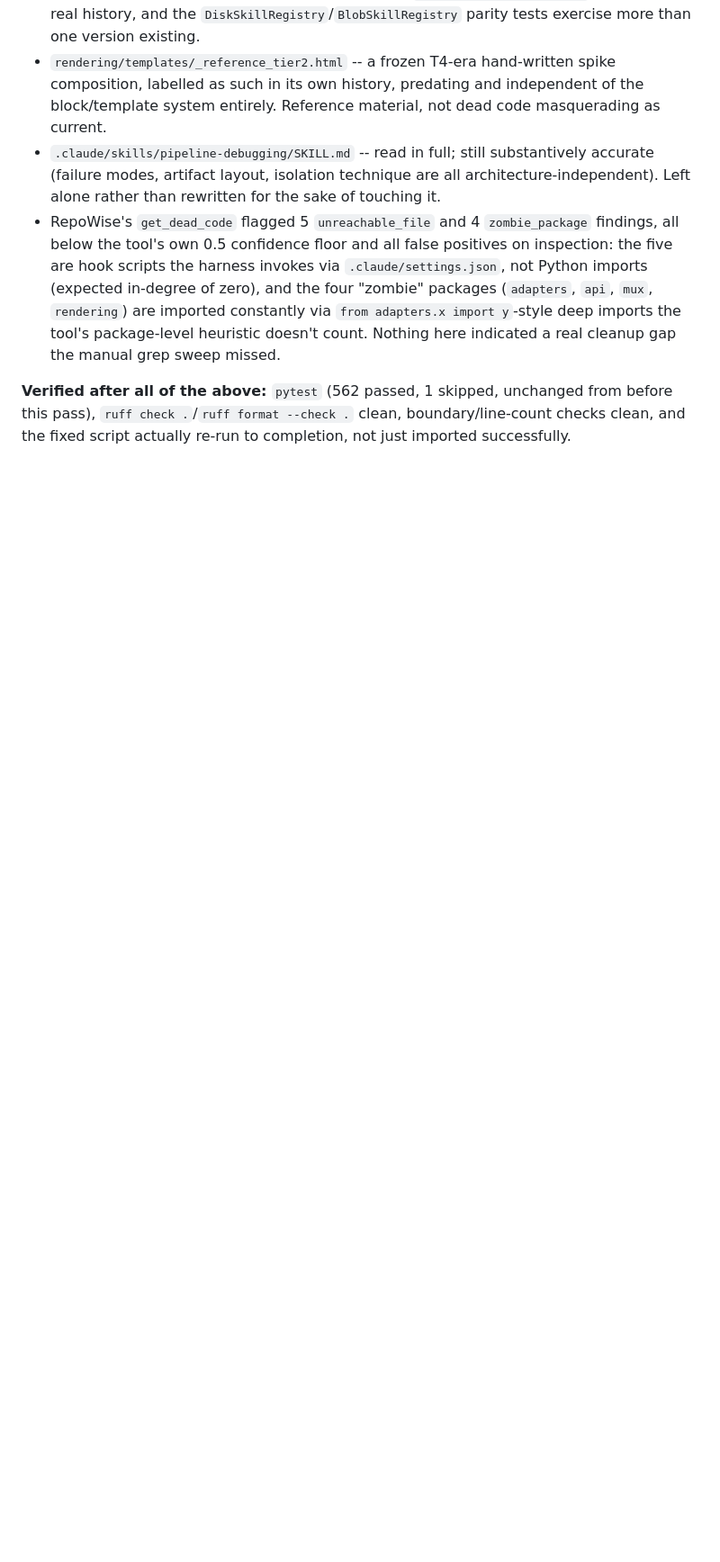
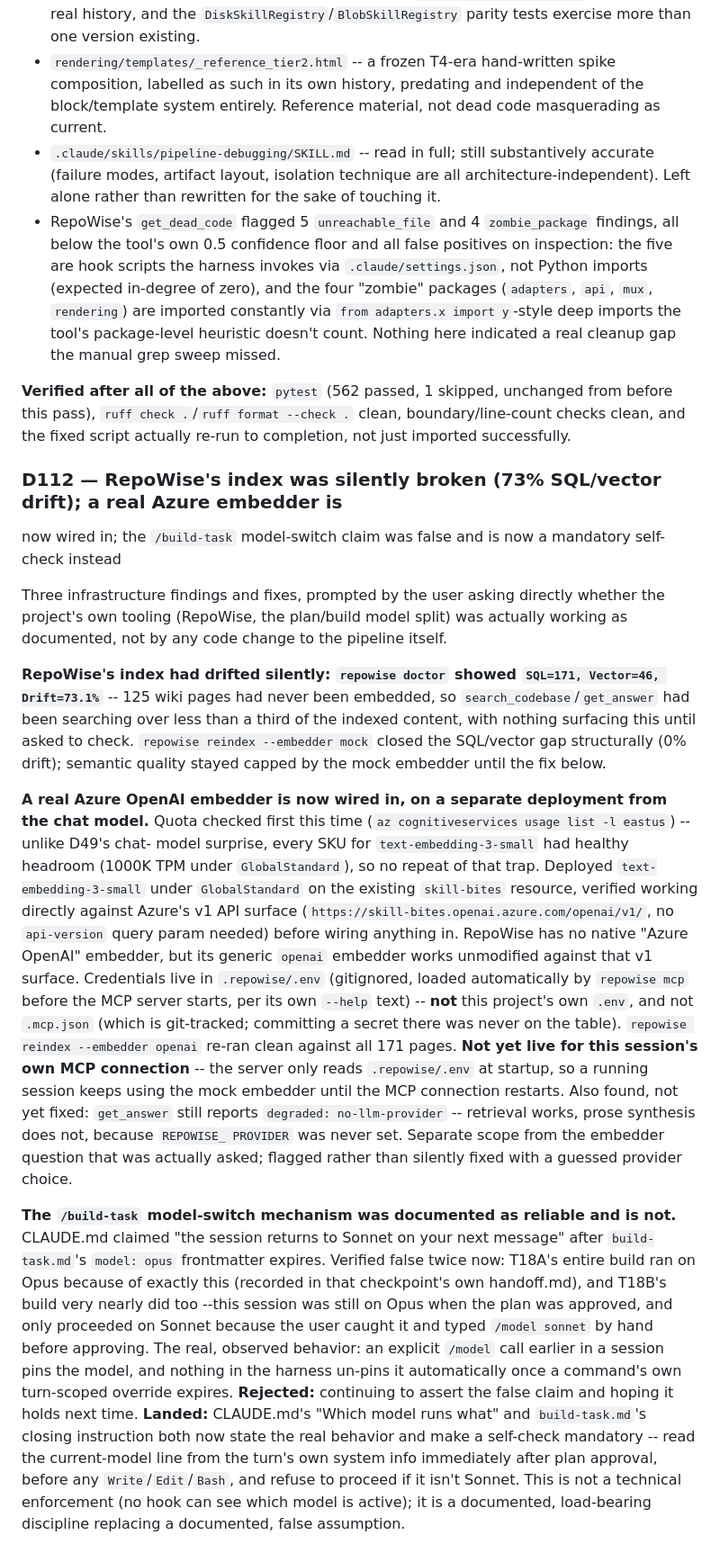
Before and after one commit to JuanTheMan21/s-bites, a Markdown page: decisionlog.md, the part around the change. Shown at 90% size. Rendered like a GitHub page; blank space fills up the shorter version.

Commit message:
Record D112: RepoWise index drift fixed, real Azure embedder wired in
Full reasoning for the infra changes made this session: the 73% SQL/vector
drift found and fixed, the new text-embedding-3-small deployment (quota
checked first, unlike D49), why credentials live in .repowise/.env and not
this project's own .env or the git-tracked .mcp.json, and the still-open
get_answer synthesis gap (separate scope from what was actually asked).

Co-Authored-By: Claude Sonnet 5 <noreply@anthropic.com>

```diff
--- a/decisionlog.md
+++ b/decisionlog.md
@@ -1984,3 +1984,50 @@ T18B checkpoint's own diff summary.
 **Verified after all of the above:** `pytest` (562 passed, 1 skipped, unchanged from before this
 pass), `ruff check .`/`ruff format --check .` clean, boundary/line-count checks clean, and the
 fixed script actually re-run to completion, not just imported successfully.
+
+### D112 — RepoWise's index was silently broken (73% SQL/vector drift); a real Azure embedder is
+now wired in; the `/build-task` model-switch claim was false and is now a mandatory self-check
+instead
+
+Three infrastructure findings and fixes, prompted by the user asking directly whether the project's
+own tooling (RepoWise, the plan/build model split) was actually working as documented, not by any
+code change to the pipeline itself.
+
+**RepoWise's index had drifted silently: `repowise doctor` showed `SQL=171, Vector=46,
+Drift=73.1%`** -- 125 wiki pages had never been embedded, so `search_codebase`/`get_answer` had
+been searching over less than a third of the indexed content, with nothing surfacing this until
+asked to check. `repowise reindex --embedder mock` closed the SQL/vector gap structurally
+(0% drift); semantic quality stayed capped by the mock embedder until the fix below.
+
+**A real Azure OpenAI embedder is now wired in, on a separate deployment from the chat model.**
+Quota checked first this time (`az cognitiveservices usage list -l eastus`) -- unlike D49's chat-
+model surprise, every SKU for `text-embedding-3-small` had healthy headroom (1000K TPM under
+`GlobalStandard`), so no repeat of that trap. Deployed `text-embedding-3-small` under
+`GlobalStandard` on the existing `skill-bites` resource, verified working directly against Azure's
+v1 API surface (`https://skill-bites.openai.azure.com/openai/v1/`, no `api-version` query param
+needed) before wiring anything in. RepoWise has no native "Azure OpenAI" embedder, but its generic
+`openai` embedder works unmodified against that v1 surface. Credentials live in `.repowise/.env`
+(gitignored, loaded automatically by `repowise mcp` before the MCP server starts, per its own
+`--help` text) -- **not** this project's own `.env`, and not `.mcp.json` (which is git-tracked;
+committing a secret there was never on the table). `repowise reindex --embedder openai` re-ran
+clean against all 171 pages. **Not yet live for this session's own MCP connection** -- the server
+only reads `.repowise/.env` at startup, so a running session keeps using the mock embedder until
+the MCP connection restarts. Also found, not yet fixed: `get_answer` still reports
+`degraded: no-llm-provider` -- retrieval works, prose synthesis does not, because `REPOWISE_
+PROVIDER` was never set. Separate scope from the embedder question that was actually asked;
+flagged rather than silently fixed with a guessed provider choice.
+
+**The `/build-task` model-switch mechanism was documented as reliable and is not.** CLAUDE.md
+claimed "the session returns to Sonnet on your next message" after `build-task.md`'s `model: opus`
+frontmatter expires. Verified false twice now: T18A's entire build ran on Opus because of exactly
+this (recorded in that checkpoint's own handoff.md), and T18B's build very nearly did too --this
+session was still on Opus when the plan was approved, and only proceeded on Sonnet because the user
+caught it and typed `/model sonnet` by hand before approving. The real, observed behavior: an
+explicit `/model` call earlier in a session pins the model, and nothing in the harness un-pins it
+automatically once a command's own turn-scoped override expires. **Rejected:** continuing to assert
+the false claim and hoping it holds next time. **Landed:** CLAUDE.md's "Which model runs what" and
+`build-task.md`'s closing instruction both now state the real behavior and make a self-check
+mandatory -- read the current-model line from the turn's own system info immediately after plan
+approval, before any `Write`/`Edit`/`Bash`, and refuse to proceed if it isn't Sonnet. This is not a
+technical enforcement (no hook can see which model is active); it is a documented, load-bearing
+discipline replacing a documented, false assumption.
```
